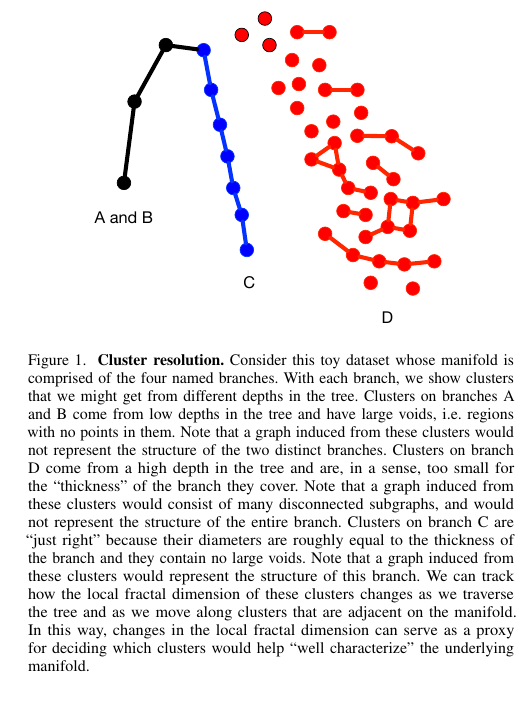
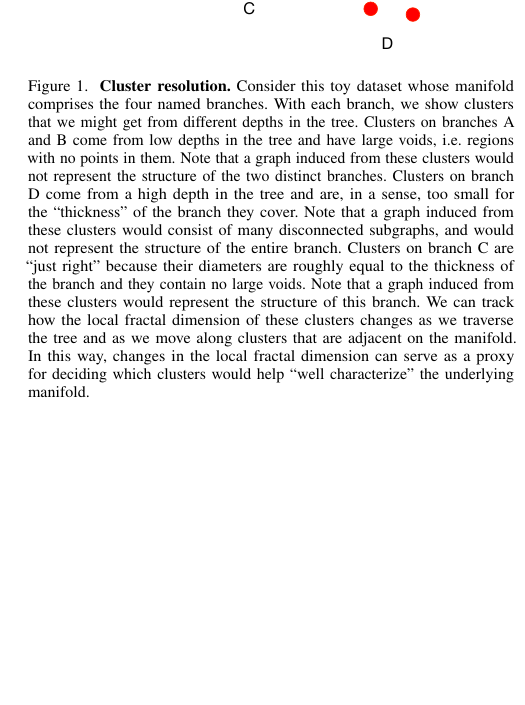
Before and after one commit to URI-ABD/chaoda-paper, a LaTeX paper (paper.tex, which reads sections/2-methods.tex): part of one column of page 4 of 11, cut at the place of the change, the shorter picture padded with empty space. Compiled offline with pdfLaTeX.

Commit message:
Improper use of comprise

```diff
--- a/sections/2-methods.tex
+++ b/sections/2-methods.tex
@@ -89,7 +89,7 @@ This is motivated by the idea that the induced graphs will learn to adapt to use
     \includegraphics[width=2.5in]{images/cluster-resolution-graph.pdf}
     \caption{
         \textbf{Cluster resolution.}
-        Consider this toy dataset whose manifold is comprised of the four named branches.
+        Consider this toy dataset whose manifold comprises the four named branches.
         With each branch, we show clusters that we might get from different depths in the tree.
         Clusters on branches A and B come from low depths in the tree and have large voids, i.e.\ regions with no points in them.
         Note that a graph induced from these clusters would not represent the structure of the two distinct branches.
```
